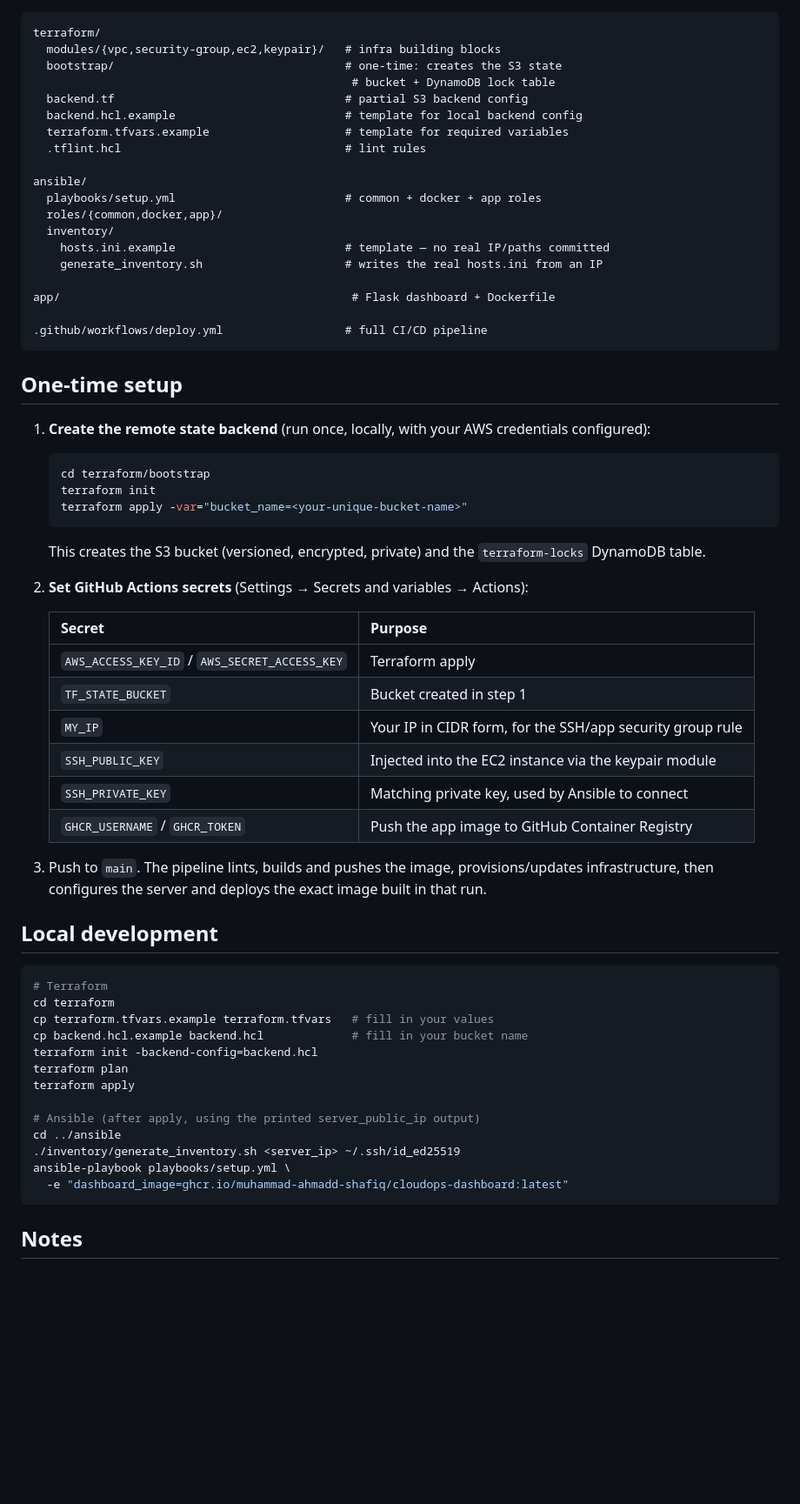
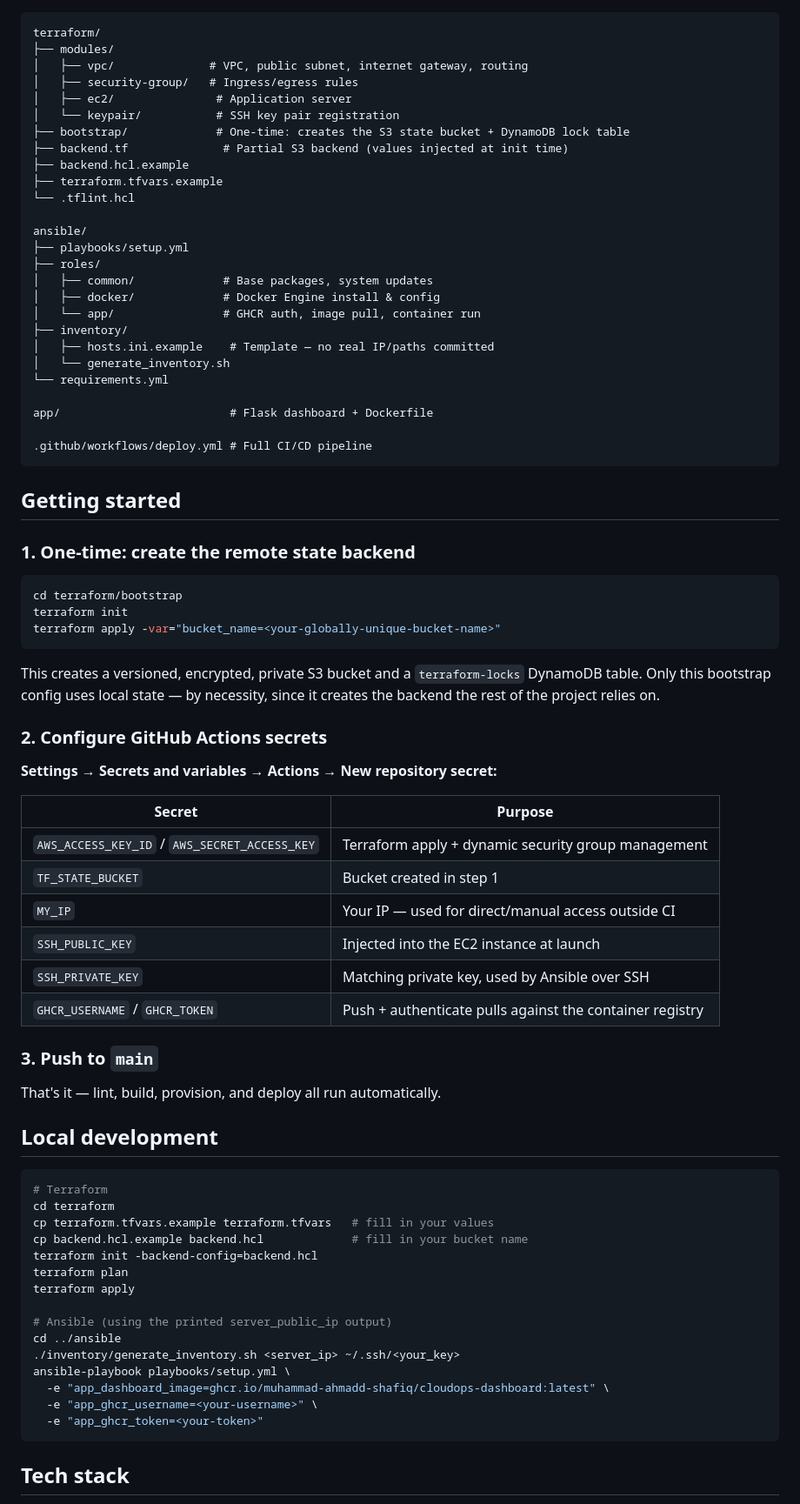
Before and after one commit to muhammad-ahmadd-shafiq/aws-infrastructure-automation-platform, a Markdown page: README.md, the part around one of its changes. Shown at 87% size. Drawn GitHub-style; blank space fills up the shorter version.

````diff
--- a/README.md
+++ b/README.md
@@ -25,53 +75,61 @@ Flask dashboard through a **GitHub Actions** CI/CD pipeline backed by
 
 ```
 terraform/
-  modules/{vpc,security-group,ec2,keypair}/   # infra building blocks
-  bootstrap/                                  # one-time: creates the S3 state
-                                               # bucket + DynamoDB lock table
-  backend.tf                                  # partial S3 backend config
-  backend.hcl.example                         # template for local backend config
-  terraform.tfvars.example                    # template for required variables
-  .tflint.hcl                                 # lint rules
+├── modules/
+│   ├── vpc/              # VPC, public subnet, internet gateway, routing
+│   ├── security-group/   # Ingress/egress rules
+│   ├── ec2/               # Application server
+│   └── keypair/           # SSH key pair registration
+├── bootstrap/             # One-time: creates the S3 state bucket + DynamoDB lock table
+├── backend.tf              # Partial S3 backend (values injected at init time)
+├── backend.hcl.example
+├── terraform.tfvars.example
+└── .tflint.hcl
 
 ansible/
-  playbooks/setup.yml                         # common + docker + app roles
-  roles/{common,docker,app}/
-  inventory/
-    hosts.ini.example                         # template — no real IP/paths committed
-    generate_inventory.sh                     # writes the real hosts.ini from an IP
+├── playbooks/setup.yml
+├── roles/
+│   ├── common/             # Base packages, system updates
+│   ├── docker/             # Docker Engine install & config
+│   └── app/                # GHCR auth, image pull, container run
+├── inventory/
+│   ├── hosts.ini.example    # Template — no real IP/paths committed
+│   └── generate_inventory.sh
+└── requirements.yml
 
-app/                                           # Flask dashboard + Dockerfile
+app/                         # Flask dashboard + Dockerfile
 
-.github/workflows/deploy.yml                  # full CI/CD pipeline
+.github/workflows/deploy.yml # Full CI/CD pipeline
 ```
 
-## One-time setup
+## Getting started
 
-1. **Create the remote state backend** (run once, locally, with your AWS
-   credentials configured):
-   ```bash
-   cd terraform/bootstrap
-   terraform init
-   terraform apply -var="bucket_name=<your-unique-bucket-name>"
-   ```
-   This creates the S3 bucket (versioned, encrypted, private) and the
-   `terraform-locks` DynamoDB table.
+### 1. One-time: create the remote state backend
 
-2. **Set GitHub Actions secrets** (Settings → Secrets and variables →
-   Actions):
+```bash
+cd terraform/bootstrap
+terraform init
+terraform apply -var="bucket_name=<your-globally-unique-bucket-name>"
+```
 
-   | Secret | Purpose |
-   |---|---|
-   | `AWS_ACCESS_KEY_ID` / `AWS_SECRET_ACCESS_KEY` | Terraform apply |
-   | `TF_STATE_BUCKET` | Bucket created in step 1 |
-   | `MY_IP` | Your IP in CIDR form, for the SSH/app security group rule |
-   | `SSH_PUBLIC_KEY` | Injected into the EC2 instance via the keypair module |
-   | `SSH_PRIVATE_KEY` | Matching private key, used by Ansible to connect |
-   | `GHCR_USERNAME` / `GHCR_TOKEN` | Push the app image to GitHub Container Registry |
+This creates a versioned, encrypted, private S3 bucket and a `terraform-locks` DynamoDB table. Only this bootstrap config uses local state — by necessity, since it creates the backend the rest of the project relies on.
 
-3. Push to `main`. The pipeline lints, builds and pushes the image,
-   provisions/updates infrastructure, then configures the server and
-   deploys the exact image built in that run.
+### 2. Configure GitHub Actions secrets
+
+**Settings → Secrets and variables → Actions → New repository secret:**
+
+| Secret | Purpose |
+|---|---|
+| `AWS_ACCESS_KEY_ID` / `AWS_SECRET_ACCESS_KEY` | Terraform apply + dynamic security group management |
+| `TF_STATE_BUCKET` | Bucket created in step 1 |
+| `MY_IP` | Your IP — used for direct/manual access outside CI |
+| `SSH_PUBLIC_KEY` | Injected into the EC2 instance at launch |
+| `SSH_PRIVATE_KEY` | Matching private key, used by Ansible over SSH |
+| `GHCR_USERNAME` / `GHCR_TOKEN` | Push + authenticate pulls against the container registry |
+
+### 3. Push to `main`
+
+That's it — lint, build, provision, and deploy all run automatically.
 
 ## Local development
 
@@ -84,12 +142,14 @@ terraform init -backend-config=backend.hcl
 terraform plan
 terraform apply
 
-# Ansible (after apply, using the printed server_public_ip output)
+# Ansible (using the printed server_public_ip output)
 cd ../ansible
-./inventory/generate_inventory.sh <server_ip> ~/.ssh/id_ed25519
+./inventory/generate_inventory.sh <server_ip> ~/.ssh/<your_key>
 ansible-playbook playbooks/setup.yml \
-  -e "dashboard_image=ghcr.io/muhammad-ahmadd-shafiq/cloudops-dashboard:latest"
+  -e "app_dashboard_image=ghcr.io/muhammad-ahmadd-shafiq/cloudops-dashboard:latest" \
+  -e "app_ghcr_username=<your-username>" \
+  -e "app_ghcr_token=<your-token>"
 ```
 
-## Notes
+## Tech stack
 
````
Also changed, not shown: other parts of README.md (+76 -23 lines).
